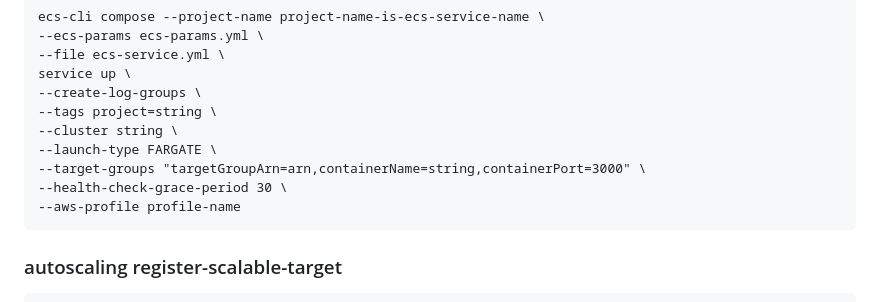
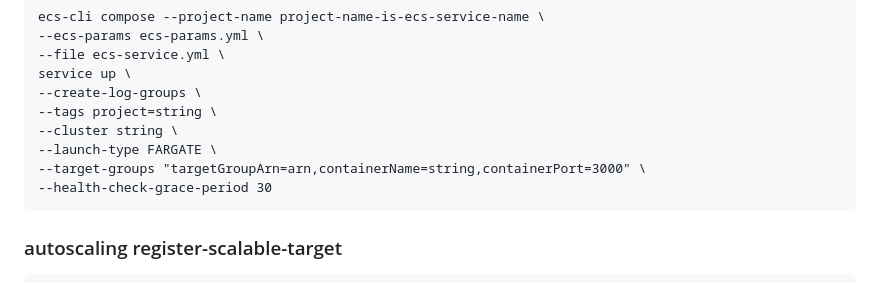
Before and after one commit to jianostack/jianostack.github.io, a Markdown page: DevOps/create/aws-ecs-fargate.md, the part around the change. GitHub-like rendering.

Commit message:
profiles haunting

````diff
--- a/DevOps/create/aws-ecs-fargate.md
+++ b/DevOps/create/aws-ecs-fargate.md
@@ -180,8 +180,7 @@ service up \
 --cluster string \
 --launch-type FARGATE \
 --target-groups "targetGroupArn=arn,containerName=string,containerPort=3000" \
---health-check-grace-period 30 \
---aws-profile profile-name
+--health-check-grace-period 30
 ```
 
 ### autoscaling register-scalable-target
````
